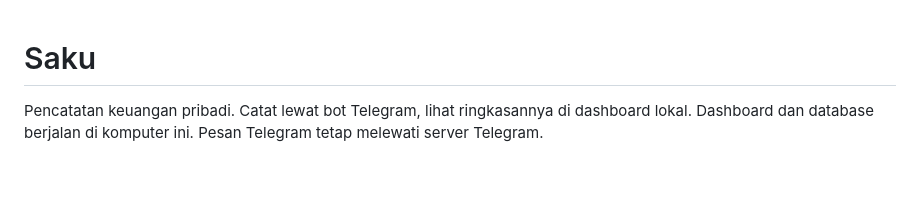
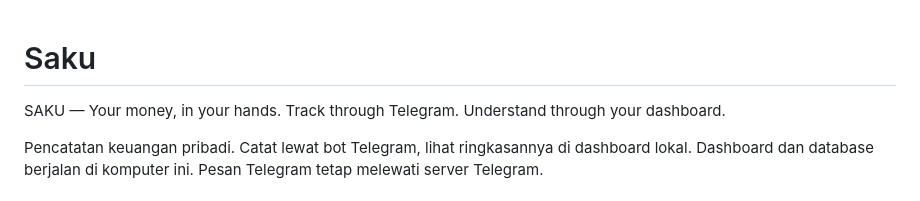
Before and after one commit to babiwuenak/SAKU-Finance-Tracker, a Markdown page: README.md, the part around the change. Rendered like a GitHub page; blank space fills up the shorter version.

```diff
--- a/README.md
+++ b/README.md
@@ -1,4 +1,6 @@
 # Saku
+SAKU — Your money, in your hands.
+Track through Telegram. Understand through your dashboard.
 
 Pencatatan keuangan pribadi. Catat lewat bot Telegram, lihat ringkasannya di dashboard lokal.
 Dashboard dan database berjalan di komputer ini. Pesan Telegram tetap melewati server Telegram.
```
